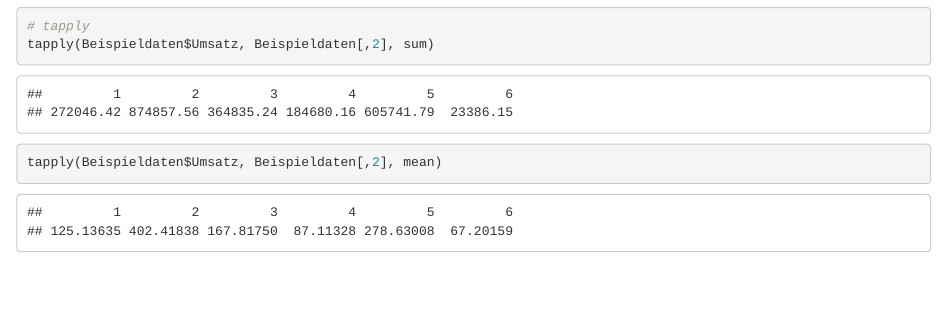
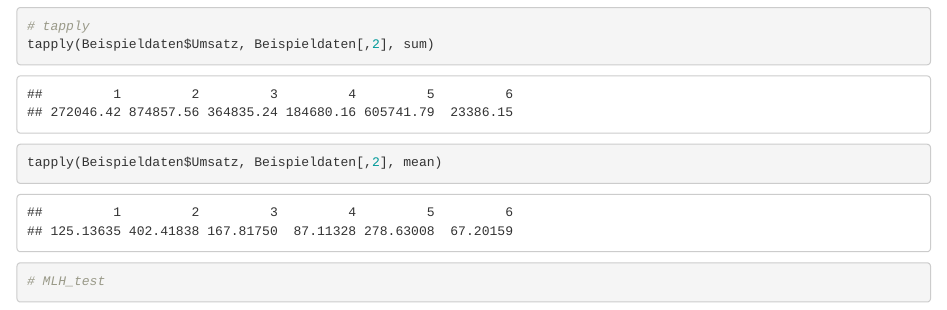
Before and after one commit to ChristinaMaedge/Application_Project, an R Markdown document (ApplicationProject.Rmd): the page in a window 1100 px wide, from 3600 px down. Rendered offline with R 4.5, knitr and Pandoc, with nearby package versions; drawn as R Markdown's standard HTML page in place of the format the file asks for.

Commit message:
Test: Code chunk am ende eingefügt

````diff
--- a/ApplicationProject.Rmd
+++ b/ApplicationProject.Rmd
@@ -73,3 +73,7 @@ Beispieldaten %>%
 tapply(Beispieldaten$Umsatz, Beispieldaten[,2], sum)
 tapply(Beispieldaten$Umsatz, Beispieldaten[,2], mean)
 ```
+
+```{r}
+# MLH_test
+```
````
